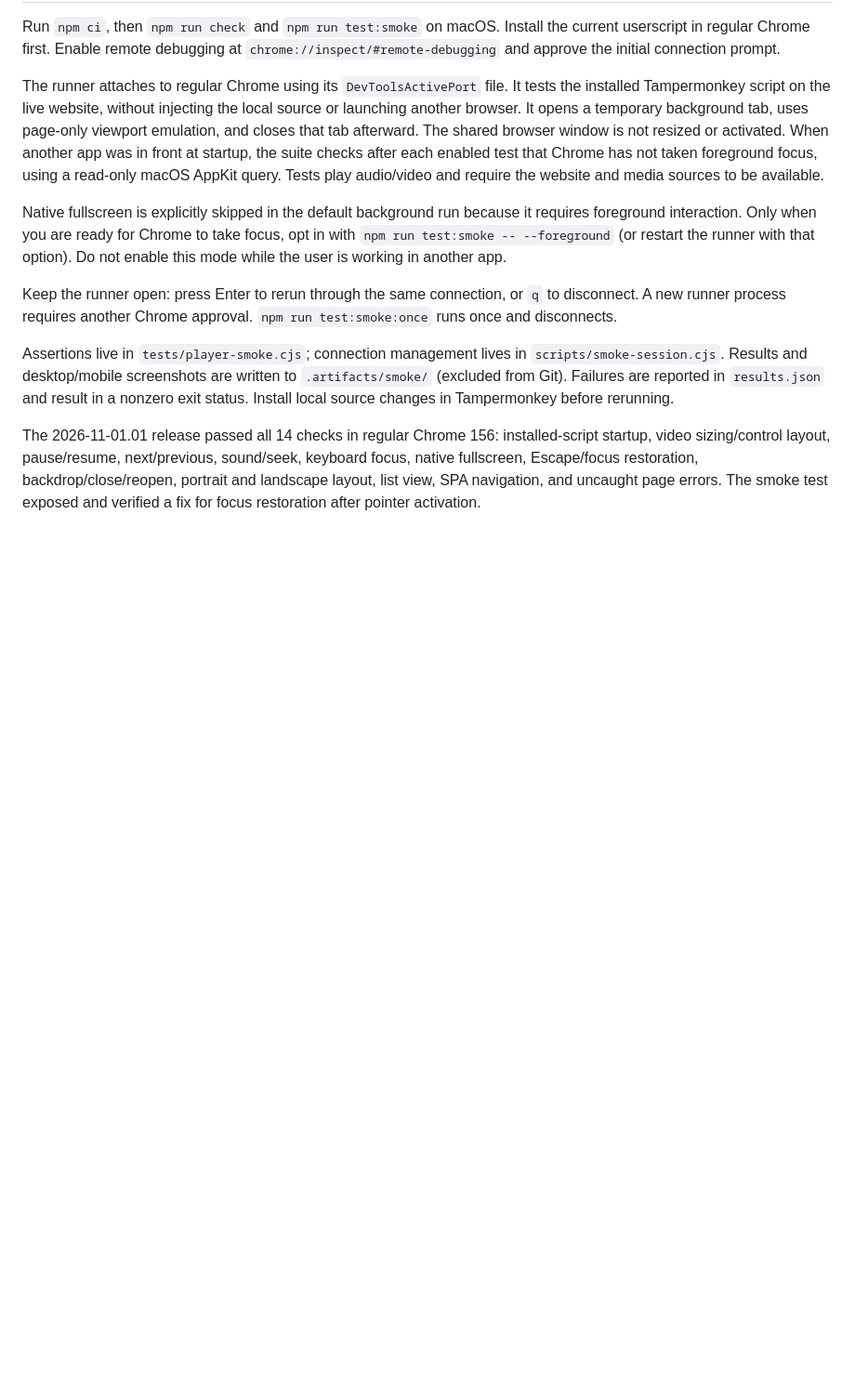
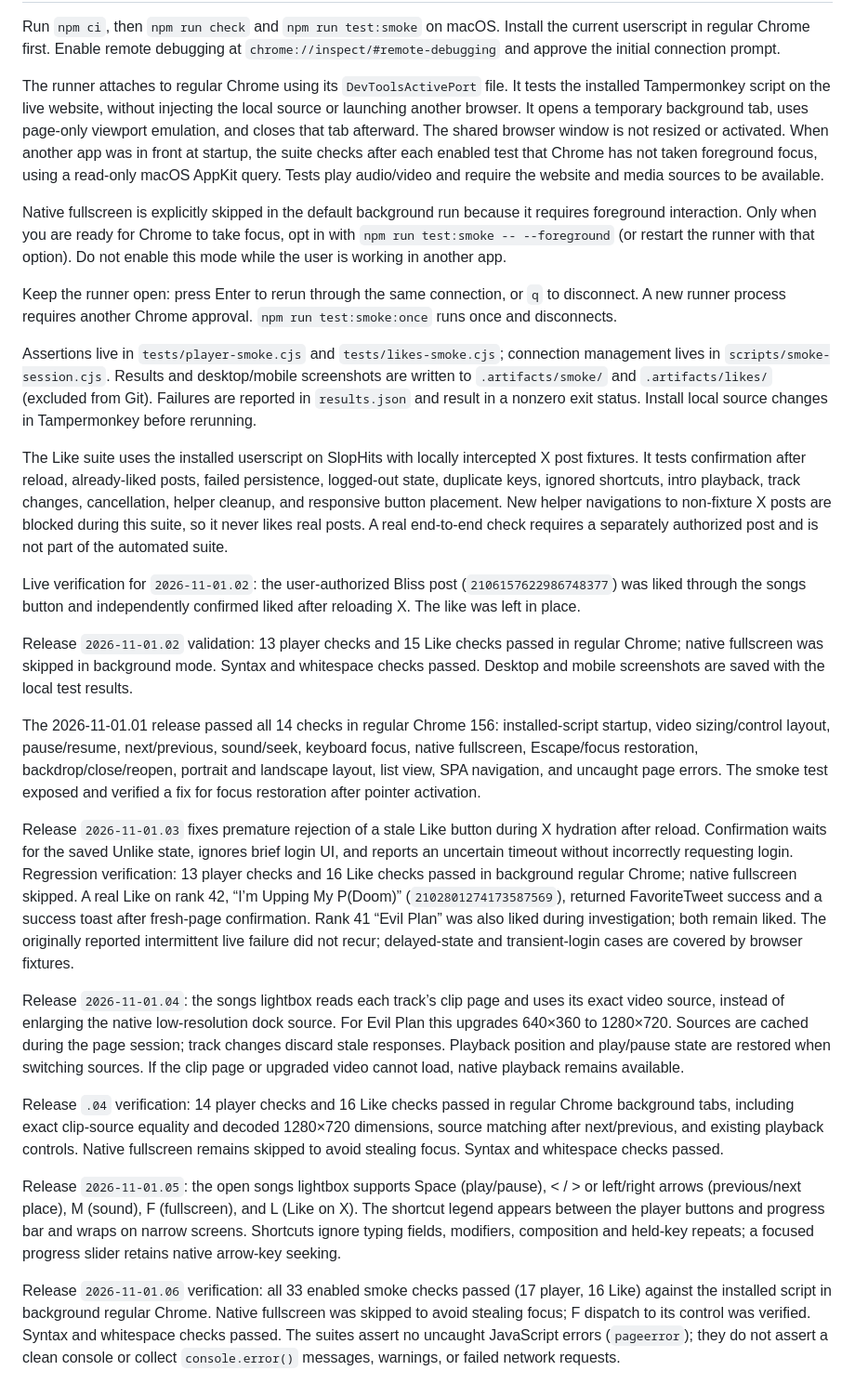
Before and after one commit to limex/betterslophits, a Markdown page: README.md, the part around one of its changes. Shown at 93% size. GitHub-like rendering; blank space fills up the shorter version.

```diff
--- a/README.md
+++ b/README.md
@@ -20,6 +35,22 @@ Native fullscreen is explicitly skipped in the default background run because it
 
 Keep the runner open: press Enter to rerun through the same connection, or `q` to disconnect. A new runner process requires another Chrome approval. `npm run test:smoke:once` runs once and disconnects.
 
-Assertions live in `tests/player-smoke.cjs`; connection management lives in `scripts/smoke-session.cjs`. Results and desktop/mobile screenshots are written to `.artifacts/smoke/` (excluded from Git). Failures are reported in `results.json` and result in a nonzero exit status. Install local source changes in Tampermonkey before rerunning.
+Assertions live in `tests/player-smoke.cjs` and `tests/likes-smoke.cjs`; connection management lives in `scripts/smoke-session.cjs`. Results and desktop/mobile screenshots are written to `.artifacts/smoke/` and `.artifacts/likes/` (excluded from Git). Failures are reported in `results.json` and result in a nonzero exit status. Install local source changes in Tampermonkey before rerunning.
+
+The Like suite uses the installed userscript on SlopHits with locally intercepted X post fixtures. It tests confirmation after reload, already-liked posts, failed persistence, logged-out state, duplicate keys, ignored shortcuts, intro playback, track changes, cancellation, helper cleanup, and responsive button placement. New helper navigations to non-fixture X posts are blocked during this suite, so it never likes real posts. A real end-to-end check requires a separately authorized post and is not part of the automated suite.
+
+Live verification for `2026-11-01.02`: the user-authorized Bliss post (`2106157622986748377`) was liked through the songs button and independently confirmed liked after reloading X. The like was left in place.
+
+Release `2026-11-01.02` validation: 13 player checks and 15 Like checks passed in regular Chrome; native fullscreen was skipped in background mode. Syntax and whitespace checks passed. Desktop and mobile screenshots are saved with the local test results.
 
 The 2026-11-01.01 release passed all 14 checks in regular Chrome 156: installed-script startup, video sizing/control layout, pause/resume, next/previous, sound/seek, keyboard focus, native fullscreen, Escape/focus restoration, backdrop/close/reopen, portrait and landscape layout, list view, SPA navigation, and uncaught page errors. The smoke test exposed and verified a fix for focus restoration after pointer activation.
+
+Release `2026-11-01.03` fixes premature rejection of a stale Like button during X hydration after reload. Confirmation waits for the saved Unlike state, ignores brief login UI, and reports an uncertain timeout without incorrectly requesting login. Regression verification: 13 player checks and 16 Like checks passed in background regular Chrome; native fullscreen skipped. A real Like on rank 42, “I’m Upping My P(Doom)” (`2102801274173587569`), returned FavoriteTweet success and a success toast after fresh-page confirmation. Rank 41 “Evil Plan” was also liked during investigation; both remain liked. The originally reported intermittent live failure did not recur; delayed-state and transient-login cases are covered by browser fixtures.
+
+Release `2026-11-01.04`: the songs lightbox reads each track’s clip page and uses its exact video source, instead of enlarging the native low-resolution dock source. For Evil Plan this upgrades 640×360 to 1280×720. Sources are cached during the page session; track changes discard stale responses. Playback position and play/pause state are restored when switching sources. If the clip page or upgraded video cannot load, native playback remains available.
+
+Release `.04` verification: 14 player checks and 16 Like checks passed in regular Chrome background tabs, including exact clip-source equality and decoded 1280×720 dimensions, source matching after next/previous, and existing playback controls. Native fullscreen remains skipped to avoid stealing focus. Syntax and whitespace checks passed.
+
+Release `2026-11-01.05`: the open songs lightbox supports Space (play/pause), < / > or left/right arrows (previous/next place), M (sound), F (fullscreen), and L (Like on X). The shortcut legend appears between the player buttons and progress bar and wraps on narrow screens. Shortcuts ignore typing fields, modifiers, composition and held-key repeats; a focused progress slider retains native arrow-key seeking.
+
+Release `2026-11-01.06` verification: all 33 enabled smoke checks passed (17 player, 16 Like) against the installed script in background regular Chrome. Native fullscreen was skipped to avoid stealing focus; F dispatch to its control was verified. Syntax and whitespace checks passed. The suites assert no uncaught JavaScript errors (`pageerror`); they do not assert a clean console or collect `console.error()` messages, warnings, or failed network requests.
```
Also changed, not shown: other parts of README.md (+17 -2 lines), plan.md (deleted, +0 -24 lines), images/pasted_20261101-150746.png (added), images/pasted_20261101-150915.png (added), 5 other files.
